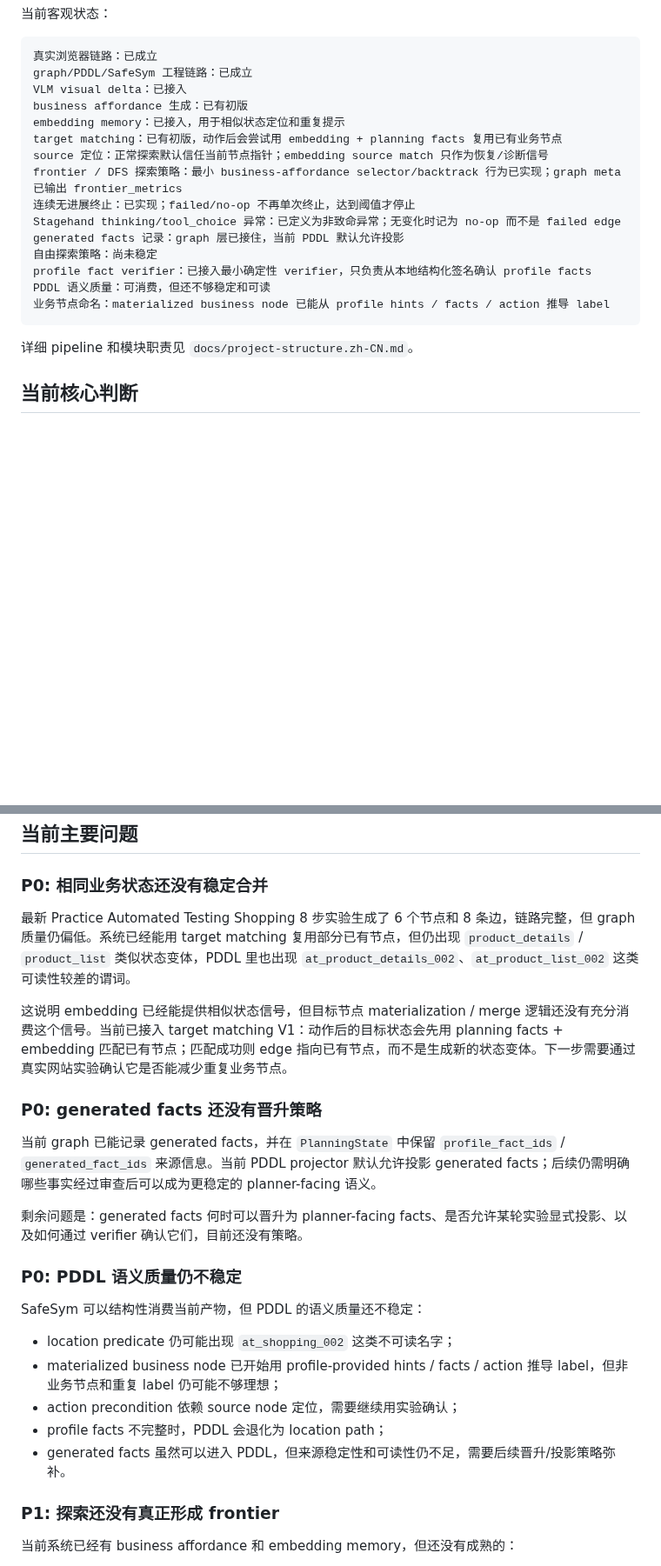
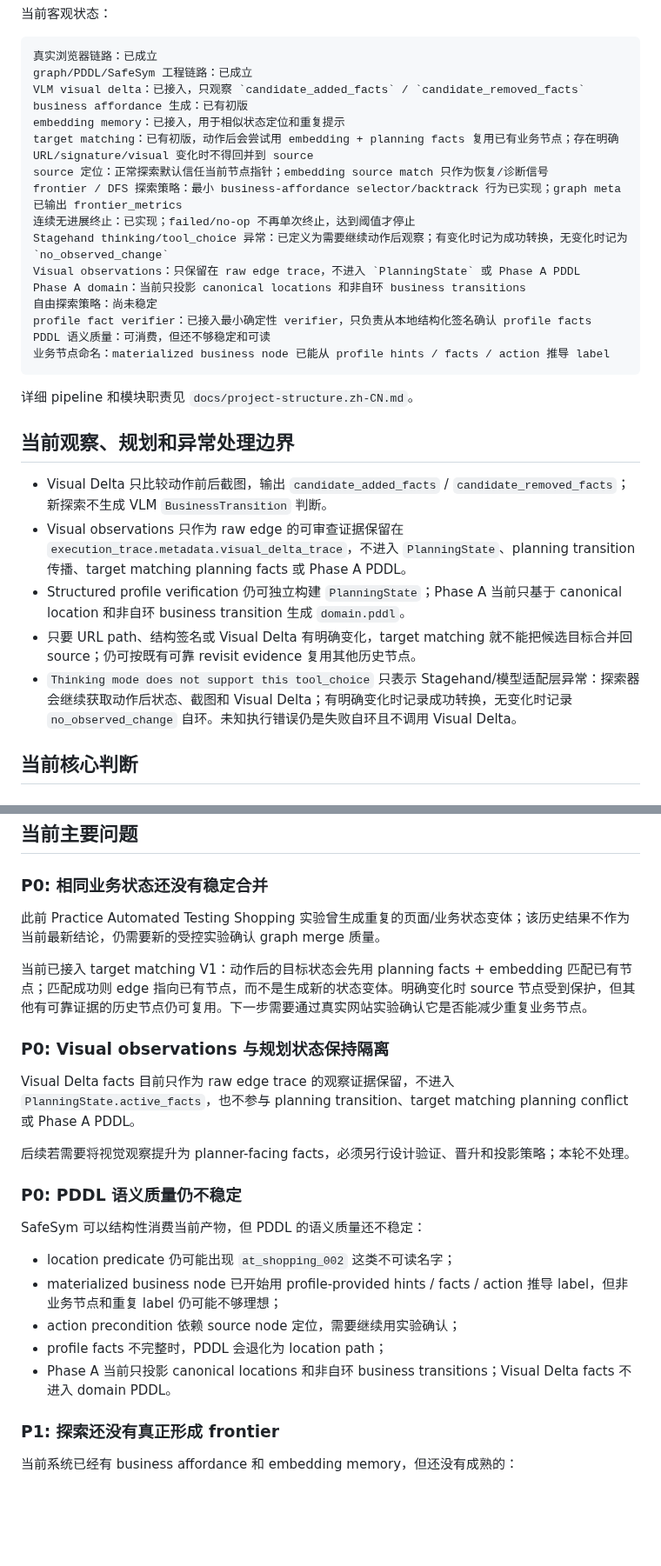
Before and after one commit to shenxinwen/AI-Web-explorer, a Markdown page: docs/current-project-overview.zh-CN.md, 2 parts joined by grey strips. Shown at 87% size. GitHub-like rendering; blank space fills up the shorter version.

Commit message:
Align Chinese docs with observation handling

````diff
--- a/docs/current-project-overview.zh-CN.md
+++ b/docs/current-project-overview.zh-CN.md
@@ -52,15 +52,16 @@ Stagehand、Playwright、VLM/LLM、embedding 都是工具或证据来源。Web-K
 ```text
 真实浏览器链路：已成立
 graph/PDDL/SafeSym 工程链路：已成立
-VLM visual delta：已接入
+VLM visual delta：已接入，只观察 `candidate_added_facts` / `candidate_removed_facts`
 business affordance 生成：已有初版
 embedding memory：已接入，用于相似状态定位和重复提示
-target matching：已有初版，动作后会尝试用 embedding + planning facts 复用已有业务节点
+target matching：已有初版，动作后会尝试用 embedding + planning facts 复用已有业务节点；存在明确 URL/signature/visual 变化时不得回并到 source
 source 定位：正常探索默认信任当前节点指针；embedding source match 只作为恢复/诊断信号
 frontier / DFS 探索策略：最小 business-affordance selector/backtrack 行为已实现；graph meta 已输出 frontier_metrics
 连续无进展终止：已实现；failed/no-op 不再单次终止，达到阈值才停止
-Stagehand thinking/tool_choice 异常：已定义为非致命异常；无变化时记为 no-op 而不是 failed edge
-generated facts 记录：graph 层已接住，当前 PDDL 默认允许投影
+Stagehand thinking/tool_choice 异常：已定义为需要继续动作后观察；有变化时记为成功转换，无变化时记为 `no_observed_change`
+Visual observations：只保留在 raw edge trace，不进入 `PlanningState` 或 Phase A PDDL
+Phase A domain：当前只投影 canonical locations 和非自环 business transitions
 自由探索策略：尚未稳定
 profile fact verifier：已接入最小确定性 verifier，只负责从本地结构化签名确认 profile facts
 PDDL 语义质量：可消费，但还不够稳定和可读
@@ -68,6 +69,14 @@ PDDL 语义质量：可消费，但还不够稳定和可读
 ```
 
 详细 pipeline 和模块职责见 `docs/project-structure.zh-CN.md`。
+
+## 当前观察、规划和异常处理边界
+
+- Visual Delta 只比较动作前后截图，输出 `candidate_added_facts` / `candidate_removed_facts`；新探索不生成 VLM `BusinessTransition` 判断。
+- Visual observations 只作为 raw edge 的可审查证据保留在 `execution_trace.metadata.visual_delta_trace`，不进入 `PlanningState`、planning transition 传播、target matching planning facts 或 Phase A PDDL。
+- Structured profile verification 仍可独立构建 `PlanningState`；Phase A 当前只基于 canonical location 和非自环 business transition 生成 `domain.pddl`。
+- 只要 URL path、结构签名或 Visual Delta 有明确变化，target matching 就不能把候选目标合并回 source；仍可按既有可靠 revisit evidence 复用其他历史节点。
+- `Thinking mode does not support this tool_choice` 只表示 Stagehand/模型适配层异常：探索器会继续获取动作后状态、截图和 Visual Delta；有明确变化时记录成功转换，无变化时记录 `no_observed_change` 自环。未知执行错误仍是失败自环且不调用 Visual Delta。
 
 ## 当前核心判断
 
@@ -184,15 +193,15 @@ edge.planning_transition 中属于 profile facts 的 pre/added/removed facts
 
 ### P0: 相同业务状态还没有稳定合并
 
-最新 Practice Automated Testing Shopping 8 步实验生成了 6 个节点和 8 条边，链路完整，但 graph 质量仍偏低。系统已经能用 target matching 复用部分已有节点，但仍出现 `product_details` / `product_list` 类似状态变体，PDDL 里也出现 `at_product_details_002`、`at_product_list_002` 这类可读性较差的谓词。
+此前 Practice Automated Testing Shopping 实验曾生成重复的页面/业务状态变体；该历史结果不作为当前最新结论，仍需要新的受控实验确认 graph merge 质量。
 
-这说明 embedding 已经能提供相似状态信号，但目标节点 materialization / merge 逻辑还没有充分消费这个信号。当前已接入 target matching V1：动作后的目标状态会先用 planning facts + embedding 匹配已有节点；匹配成功则 edge 指向已有节点，而不是生成新的状态变体。下一步需要通过真实网站实验确认它是否能减少重复业务节点。
+当前已接入 target matching V1：动作后的目标状态会先用 planning facts + embedding 匹配已有节点；匹配成功则 edge 指向已有节点，而不是生成新的状态变体。明确变化时 source 节点受到保护，但其他有可靠证据的历史节点仍可复用。下一步需要通过真实网站实验确认它是否能减少重复业务节点。
 
-### P0: generated facts 还没有晋升策略
+### P0: Visual observations 与规划状态保持隔离
 
-当前 graph 已能记录 generated facts，并在 `PlanningState` 中保留 `profile_fact_ids` / `generated_fact_ids` 来源信息。当前 PDDL projector 默认允许投影 generated facts；后续仍需明确哪些事实经过审查后可以成为更稳定的 planner-facing 语义。
+Visual Delta facts 目前只作为 raw edge trace 的观察证据保留，不进入 `PlanningState.active_facts`，也不参与 planning transition、target matching planning conflict 或 Phase A PDDL。
 
-剩余问题是：generated facts 何时可以晋升为 planner-facing facts、是否允许某轮实验显式投影、以及如何通过 verifier 确认它们，目前还没有策略。
+后续若需要将视觉观察提升为 planner-facing facts，必须另行设计验证、晋升和投影策略；本轮不处理。
 
 ### P0: PDDL 语义质量仍不稳定
 
@@ -202,7 +211,7 @@ SafeSym 可以结构性消费当前产物，但 PDDL 的语义质量还不稳定
 - materialized business node 已开始用 profile-provided hints / facts / action 推导 label，但非业务节点和重复 label 仍可能不够理想；
 - action precondition 依赖 source node 定位，需要继续用实验确认；
 - profile facts 不完整时，PDDL 会退化为 location path；
-- generated facts 虽然可以进入 PDDL，但来源稳定性和可读性仍不足，需要后续晋升/投影策略弥补。
+- Phase A 当前只投影 canonical locations 和非自环 business transitions；Visual Delta facts 不进入 domain PDDL。
 
 ### P1: 探索还没有真正形成 frontier
 
````
Also changed, not shown: other parts of docs/current-project-overview.zh-CN.md (+8 -4 lines), docs/project-decisions.zh-CN.md (+19 -0 lines), docs/project-structure.zh-CN.md (+11 -8 lines).
